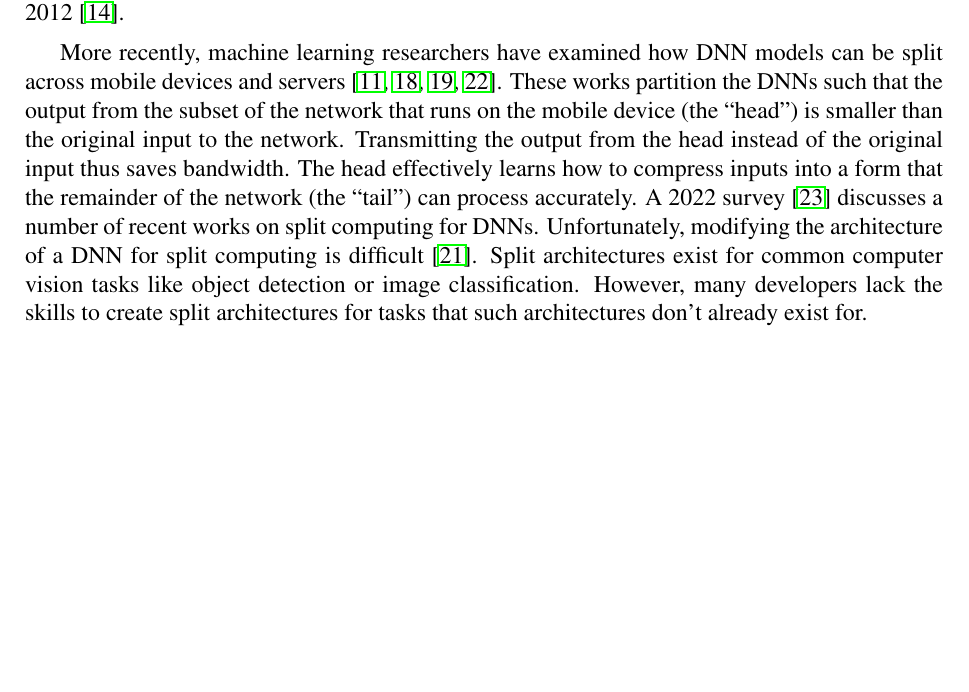
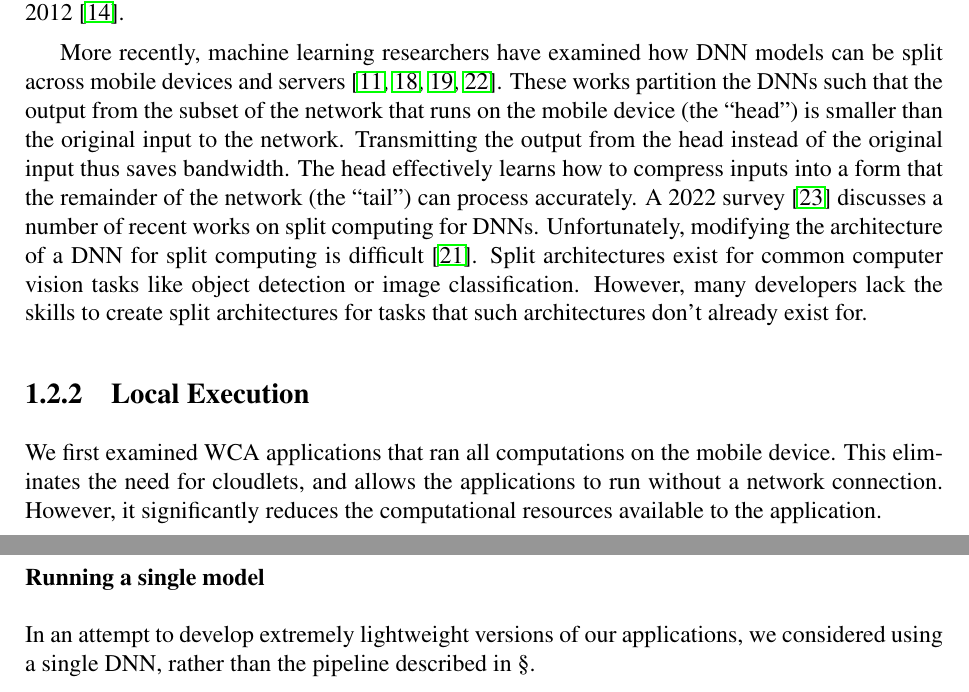
Before and after one commit to akindofyoga/thesis, a LaTeX thesis (thesis.tex, which reads scaling.tex): part of page 4 of 7 before the commit and two parts of pages 4 and 5 of 9 after it, the two joined at a grey line, cut so that both start at the same text, the shorter picture padded with empty space. Compiled offline with pdfLaTeX.

Commit message:
sclaing section

```diff
--- a/scaling.tex
+++ b/scaling.tex
@@ -187,3 +187,18 @@ Split architectures exist for common computer vision tasks like object detection
 or image classification.
 However, many developers lack the skills to create split architectures for tasks
 that such architectures don't already exist for.
+
+\subsection{Local Execution}
+
+We first examined WCA applications that ran all computations on the mobile
+device.
+This eliminates the need for cloudlets, and allows the applications to run
+without a network connection.
+However, it significantly reduces the computational resources available to the
+application.
+
+\subsubsection{Running a single model}
+
+In an attempt to develop extremely lightweight versions of our applications,
+we considered using a single DNN, rather than the pipeline described in
+\S\label{sec:two_stage}.
```
